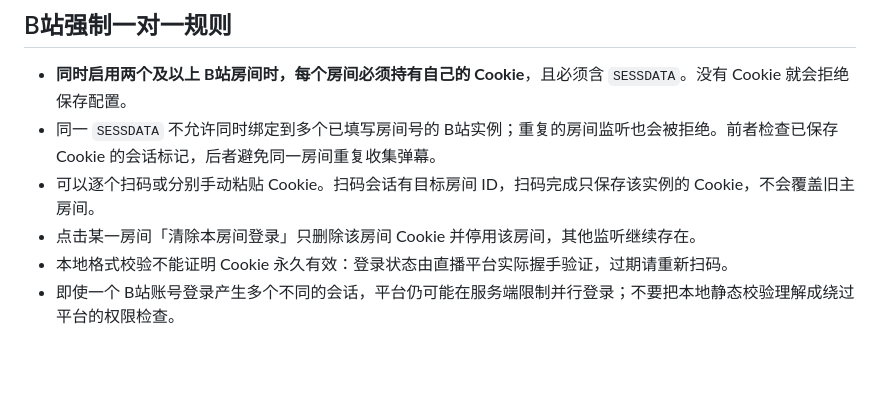
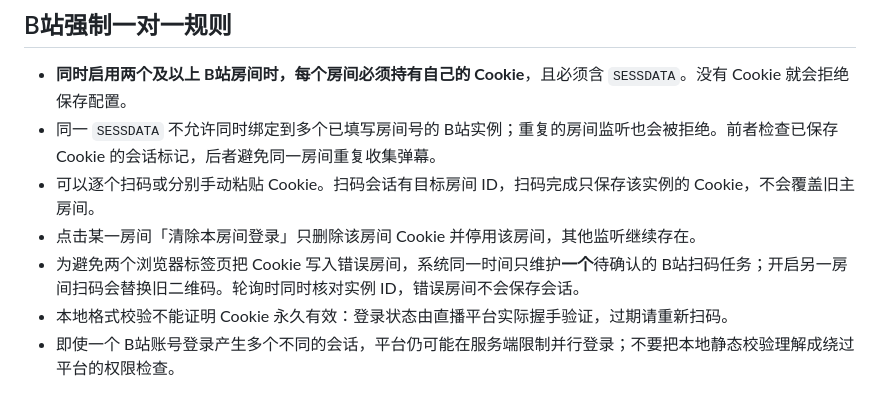
Before and after one commit to ZzzHe2333/bilipdj-go, a Markdown page: docs/MULTI_ROOM.md, the part around the change. Rendered like a GitHub page; blank space fills up the shorter version.

Commit message:
docs(qr): clarify one active QR session and target-mismatch protection

```diff
--- a/docs/MULTI_ROOM.md
+++ b/docs/MULTI_ROOM.md
@@ -20,6 +20,7 @@ BiliPDJ-Go 可为 Bilibili、抖音分别添加多个直播间，所有实例仍
 - 同一 `SESSDATA` 不允许同时绑定到多个已填写房间号的 B站实例；重复的房间监听也会被拒绝。前者检查已保存 Cookie 的会话标记，后者避免同一房间重复收集弹幕。
 - 可以逐个扫码或分别手动粘贴 Cookie。扫码会话有目标房间 ID，扫码完成只保存该实例的 Cookie，不会覆盖旧主房间。
 - 点击某一房间「清除本房间登录」只删除该房间 Cookie 并停用该房间，其他监听继续存在。
+- 为避免两个浏览器标签页把 Cookie 写入错误房间，系统同一时间只维护**一个**待确认的 B站扫码任务；开启另一房间扫码会替换旧二维码。轮询时同时核对实例 ID，错误房间不会保存会话。
 - 本地格式校验不能证明 Cookie 永久有效：登录状态由直播平台实际握手验证，过期请重新扫码。
 - 即使一个 B站账号登录产生多个不同的会话，平台仍可能在服务端限制并行登录；不要把本地静态校验理解成绕过平台的权限检查。
 
```
